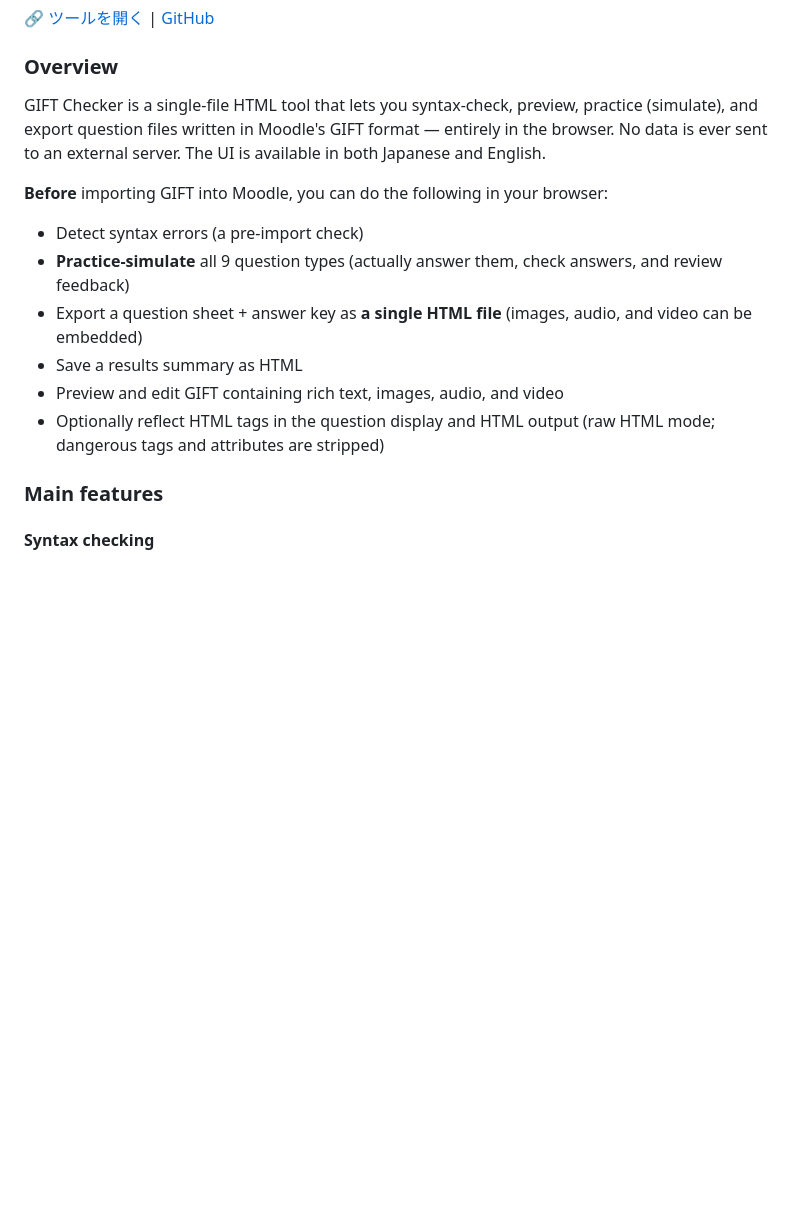
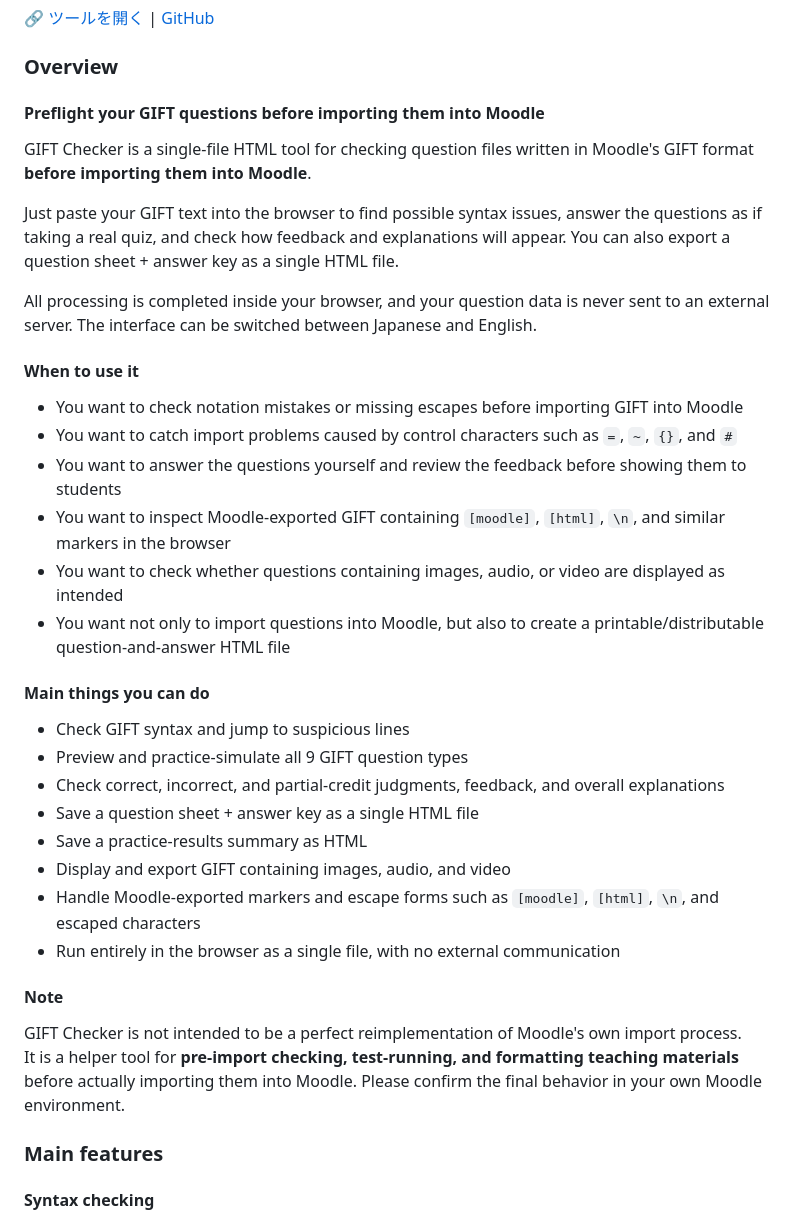
Before and after one commit to TadashiNakai/gift-checker, a Markdown page: README.md, the part around the change. GitHub-like rendering; blank space fills up the shorter version.

```diff
--- a/README.md
+++ b/README.md
@@ -11,16 +11,38 @@
 
 ### Overview
 
-GIFT Checker is a single-file HTML tool that lets you syntax-check, preview, practice (simulate), and export question files written in Moodle's GIFT format — entirely in the browser. No data is ever sent to an external server. The UI is available in both Japanese and English.
+#### Preflight your GIFT questions before importing them into Moodle
 
-**Before** importing GIFT into Moodle, you can do the following in your browser:
+GIFT Checker is a single-file HTML tool for checking question files written in Moodle's GIFT format **before importing them into Moodle**.
 
-- Detect syntax errors (a pre-import check)
-- **Practice-simulate** all 9 question types (actually answer them, check answers, and review feedback)
-- Export a question sheet + answer key as **a single HTML file** (images, audio, and video can be embedded)
-- Save a results summary as HTML
-- Preview and edit GIFT containing rich text, images, audio, and video
-- Optionally reflect HTML tags in the question display and HTML output (raw HTML mode; dangerous tags and attributes are stripped)
+Just paste your GIFT text into the browser to find possible syntax issues, answer the questions as if taking a real quiz, and check how feedback and explanations will appear. You can also export a question sheet + answer key as a single HTML file.
+
+All processing is completed inside your browser, and your question data is never sent to an external server. The interface can be switched between Japanese and English.
+
+#### When to use it
+
+- You want to check notation mistakes or missing escapes before importing GIFT into Moodle
+- You want to catch import problems caused by control characters such as `=`, `~`, `{}`, and `#`
+- You want to answer the questions yourself and review the feedback before showing them to students
+- You want to inspect Moodle-exported GIFT containing `[moodle]`, `[html]`, `\n`, and similar markers in the browser
+- You want to check whether questions containing images, audio, or video are displayed as intended
+- You want not only to import questions into Moodle, but also to create a printable/distributable question-and-answer HTML file
+
+#### Main things you can do
+
+- Check GIFT syntax and jump to suspicious lines
+- Preview and practice-simulate all 9 GIFT question types
+- Check correct, incorrect, and partial-credit judgments, feedback, and overall explanations
+- Save a question sheet + answer key as a single HTML file
+- Save a practice-results summary as HTML
+- Display and export GIFT containing images, audio, and video
+- Handle Moodle-exported markers and escape forms such as `[moodle]`, `[html]`, `\n`, and escaped characters
+- Run entirely in the browser as a single file, with no external communication
+
+#### Note
+
+GIFT Checker is not intended to be a perfect reimplementation of Moodle's own import process.
+It is a helper tool for **pre-import checking, test-running, and formatting teaching materials** before actually importing them into Moodle. Please confirm the final behavior in your own Moodle environment.
 
 ### Main features
 
```
Also changed, not shown: README.ja.md (+31 -9 lines).
